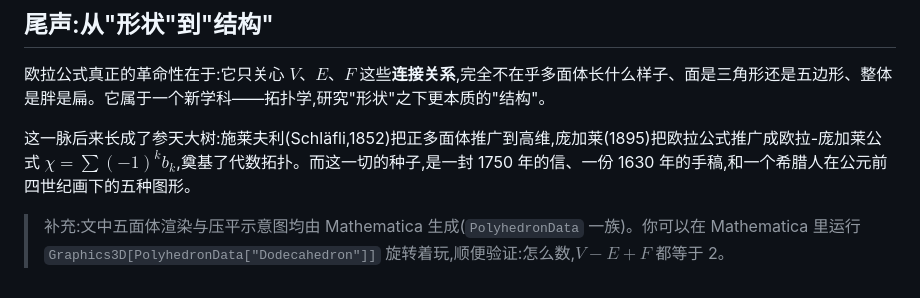
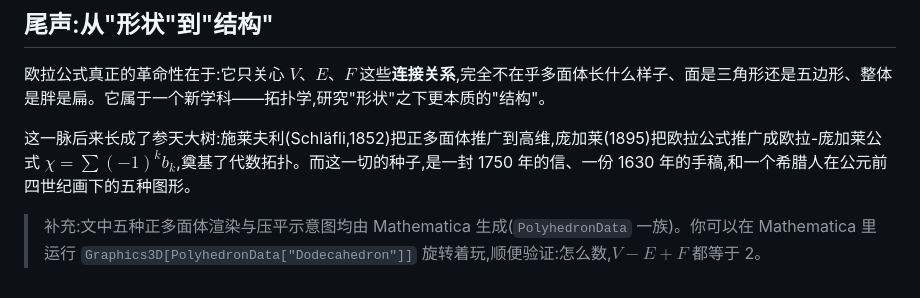
Before and after one commit to wym100171113/wym100171113.github.io, a Markdown page: posts/polyhedra.md, the part around the change. Drawn GitHub-style.

Commit message:
chore: update blog from Obsidian

```diff
--- a/posts/polyhedra.md
+++ b/posts/polyhedra.md
@@ -112,4 +112,4 @@ $$\frac{1}{E} = \frac{1}{m} + \frac{1}{n} - \frac12$$
 
 这一脉后来长成了参天大树:施莱夫利(Schläfli,1852)把正多面体推广到高维,庞加莱(1895)把欧拉公式推广成欧拉-庞加莱公式 $\chi = \sum (-1)^k b_k$,奠基了代数拓扑。而这一切的种子,是一封 1750 年的信、一份 1630 年的手稿,和一个希腊人在公元前四世纪画下的五种图形。
 
-> 补充:文中五面体渲染与压平示意图均由 Mathematica 生成(`PolyhedronData` 一族)。你可以在 Mathematica 里运行 `Graphics3D[PolyhedronData["Dodecahedron"]]` 旋转着玩,顺便验证:怎么数,$V-E+F$ 都等于 2。
+> 补充:文中五种正多面体渲染与压平示意图均由 Mathematica 生成(`PolyhedronData` 一族)。你可以在 Mathematica 里运行 `Graphics3D[PolyhedronData["Dodecahedron"]]` 旋转着玩,顺便验证:怎么数,$V-E+F$ 都等于 2。
```
